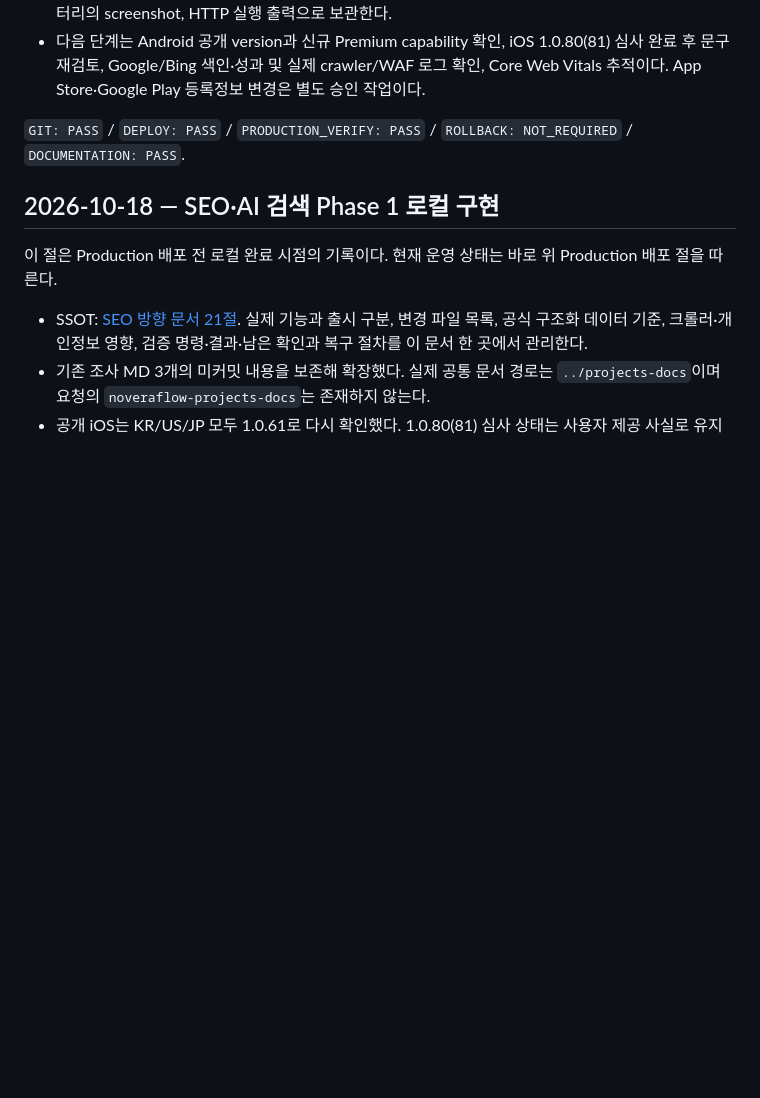
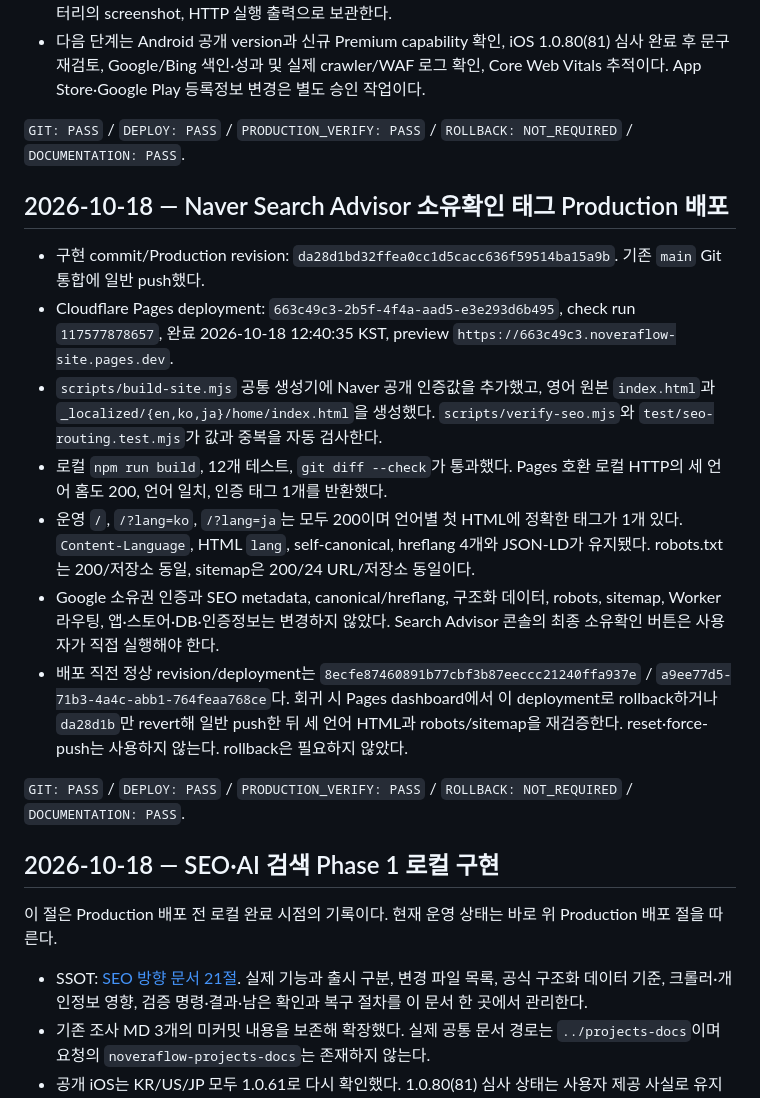
Before and after one commit to moolsoft-stack/noveraflow-site, a Markdown page: docs/HANDOVER_STATUS.md, the part around the change. GitHub-like rendering; blank space fills up the shorter version.

```diff
--- a/docs/HANDOVER_STATUS.md
+++ b/docs/HANDOVER_STATUS.md
@@ -41,6 +41,33 @@ Last updated: 2026-10-18
 - 다음 단계는 Android 공개 version과 신규 Premium capability 확인, iOS 1.0.80(81)
   심사 완료 후 문구 재검토, Google/Bing 색인·성과 및 실제 crawler/WAF 로그 확인,
   Core Web Vitals 추적이다. App Store·Google Play 등록정보 변경은 별도 승인 작업이다.
+
+`GIT: PASS` / `DEPLOY: PASS` / `PRODUCTION_VERIFY: PASS` /
+`ROLLBACK: NOT_REQUIRED` / `DOCUMENTATION: PASS`.
+
+## 2026-10-18 — Naver Search Advisor 소유확인 태그 Production 배포
+
+- 구현 commit/Production revision:
+  `da28d1bd32ffea0cc1d5cacc636f59514ba15a9b`. 기존 `main` Git 통합에 일반 push했다.
+- Cloudflare Pages deployment:
+  `663c49c3-2b5f-4f4a-aad5-e3e293d6b495`, check run `117577878657`, 완료
+  2026-10-18 12:40:35 KST, preview `https://663c49c3.noveraflow-site.pages.dev`.
+- `scripts/build-site.mjs` 공통 생성기에 Naver 공개 인증값을 추가했고, 영어 원본
+  `index.html`과 `_localized/{en,ko,ja}/home/index.html`을 생성했다.
+  `scripts/verify-seo.mjs`와 `test/seo-routing.test.mjs`가 값과 중복을 자동 검사한다.
+- 로컬 `npm run build`, 12개 테스트, `git diff --check`가 통과했다. Pages 호환 로컬
+  HTTP의 세 언어 홈도 200, 언어 일치, 인증 태그 1개를 반환했다.
+- 운영 `/`, `/?lang=ko`, `/?lang=ja`는 모두 200이며 언어별 첫 HTML에 정확한 태그가
+  1개 있다. `Content-Language`, HTML `lang`, self-canonical, hreflang 4개와 JSON-LD가
+  유지됐다. robots.txt는 200/저장소 동일, sitemap은 200/24 URL/저장소 동일이다.
+- Google 소유권 인증과 SEO metadata, canonical/hreflang, 구조화 데이터, robots,
+  sitemap, Worker 라우팅, 앱·스토어·DB·인증정보는 변경하지 않았다. Search Advisor
+  콘솔의 최종 소유확인 버튼은 사용자가 직접 실행해야 한다.
+- 배포 직전 정상 revision/deployment는
+  `8ecfe87460891b77cbf3b87eeccc21240ffa937e` /
+  `a9ee77d5-71b3-4a4c-abb1-764feaa768ce`다. 회귀 시 Pages dashboard에서 이 deployment로
+  rollback하거나 `da28d1b`만 revert해 일반 push한 뒤 세 언어 HTML과 robots/sitemap을
+  재검증한다. reset·force-push는 사용하지 않는다. rollback은 필요하지 않았다.
 
 `GIT: PASS` / `DEPLOY: PASS` / `PRODUCTION_VERIFY: PASS` /
 `ROLLBACK: NOT_REQUIRED` / `DOCUMENTATION: PASS`.
```
Also changed, not shown: docs/04-seo-direction.md (+30 -0 lines).
